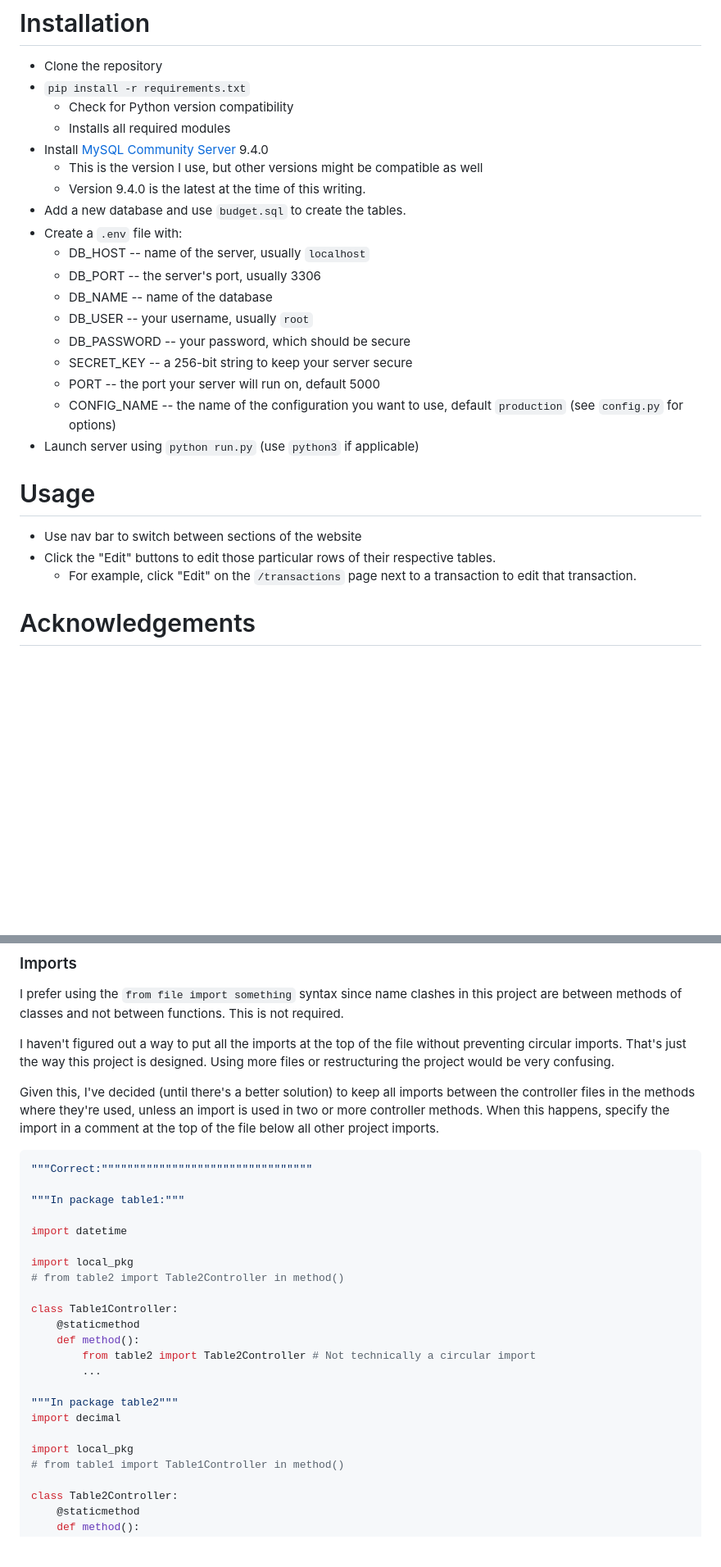
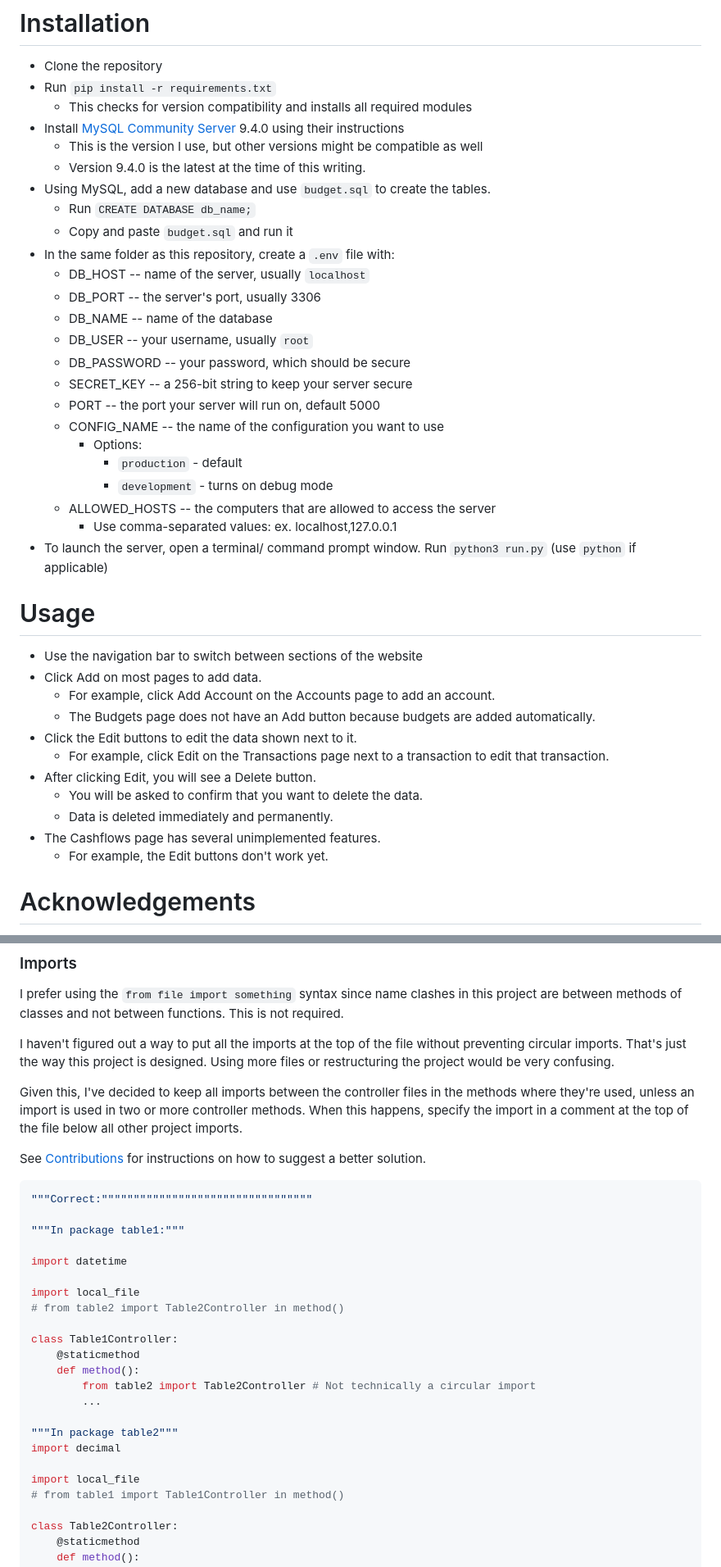
Before and after one commit to ddokupil12/personal-transaction-app, a Markdown page: README.md, 2 parts joined by grey strips. Shown at 82% size. Rendered like a GitHub page; blank space fills up the shorter version.

Commit message:
Clarified and updated instructions to fit the latest functionality

````diff
--- a/README.md
+++ b/README.md
@@ -12,14 +12,15 @@ This code has not been tested with any other versions.
 
 # Installation
 - Clone the repository
-- `pip install -r requirements.txt`
-    - Check for Python version compatibility
-    - Installs all required modules
-- Install [MySQL Community Server](https://dev.mysql.com/downloads/mysql/) 9.4.0
+- Run `pip install -r requirements.txt`
+    - This checks for version compatibility and installs all required modules
+- Install [MySQL Community Server](https://dev.mysql.com/downloads/mysql/) 9.4.0 using their instructions
     - This is the version I use, but other versions might be compatible as well
     - Version 9.4.0 is the latest at the time of this writing.
-- Add a new database and use `budget.sql` to create the tables.
-- Create a `.env` file with:
+- Using MySQL, add a new database and use `budget.sql` to create the tables.
+    - Run `CREATE DATABASE db_name;`
+    - Copy and paste `budget.sql` and run it
+- In the same folder as this repository, create a `.env` file with:
     - DB_HOST -- name of the server, usually `localhost`
     - DB_PORT -- the server's port, usually 3306
     - DB_NAME -- name of the database
@@ -27,13 +28,26 @@ This code has not been tested with any other versions.
     - DB_PASSWORD -- your password, which should be secure
     - SECRET_KEY -- a 256-bit string to keep your server secure
     - PORT -- the port your server will run on, default 5000
-    - CONFIG_NAME -- the name of the configuration you want to use, default `production` (see `config.py` for options)
-- Launch server using `python run.py` (use `python3` if applicable)
+    - CONFIG_NAME -- the name of the configuration you want to use
+        - Options:
+            - `production` - default
+            - `development` - turns on debug mode
+    - ALLOWED_HOSTS -- the computers that are allowed to access the server
+        - Use comma-separated values: ex. localhost,127.0.0.1
+- To launch the server, open a terminal/ command prompt window. Run `python3 run.py` (use `python` if applicable)
 
 # Usage
-- Use nav bar to switch between sections of the website
-- Click the "Edit" buttons to edit those particular rows of their respective tables.
-    - For example, click "Edit" on the `/transactions` page next to a transaction to edit that transaction.
+- Use the navigation bar to switch between sections of the website
+- Click Add on most pages to add data.
+    - For example, click Add Account on the Accounts page to add an account.
+    - The Budgets page does not have an Add button because budgets are added automatically.
+- Click the Edit buttons to edit the data shown next to it.
+    - For example, click Edit on the Transactions page next to a transaction to edit that transaction.
+- After clicking Edit, you will see a Delete button.
+    - You will be asked to confirm that you want to delete the data.
+    - Data is deleted immediately and permanently.
+- The Cashflows page has several unimplemented features.
+    - For example, the Edit buttons don't work yet.
 
 # Acknowledgements
 - Made with Claude, ChatGPT, and Copilot, although most of the abstraction and some features were entirely written by me.
@@ -123,7 +137,9 @@ I prefer using the `from file import something` syntax since name clashes in thi
 
 I haven't figured out a way to put all the imports at the top of the file without preventing circular imports. That's just the way this project is designed. Using more files or restructuring the project would be very confusing.
 
-Given this, I've decided (until there's a better solution) to keep all imports between the controller files in the methods where they're used, unless an import is used in two or more controller methods. When this happens, specify the import in a comment at the top of the file below all other project imports.
+Given this, I've decided to keep all imports between the controller files in the methods where they're used, unless an import is used in two or more controller methods. When this happens, specify the import in a comment at the top of the file below all other project imports.
+
+See [Contributions](#contributions) for instructions on how to suggest a better solution.
 
 ```python
 """Correct:"""""""""""""""""""""""""""""""""
@@ -132,7 +148,7 @@ Given this, I've decided (until there's a better solution) to keep all imports b
 
 import datetime
 
-import local_pkg
+import local_file
 # from table2 import Table2Controller in method()
 
 class Table1Controller:
@@ -144,7 +160,7 @@ class Table1Controller:
 """In package table2"""
 import decimal
 
-import local_pkg
+import local_file
 # from table1 import Table1Controller in method()
 
 class Table2Controller:
````
